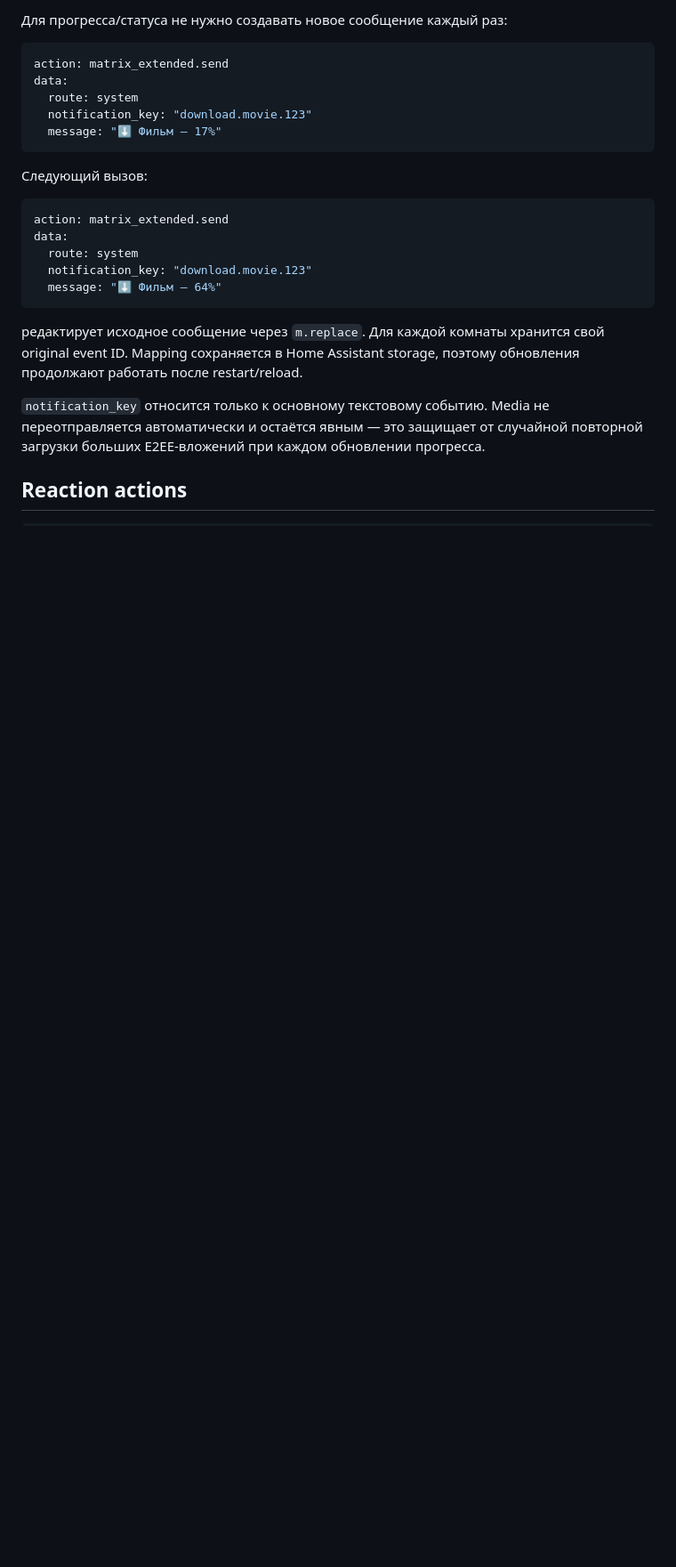
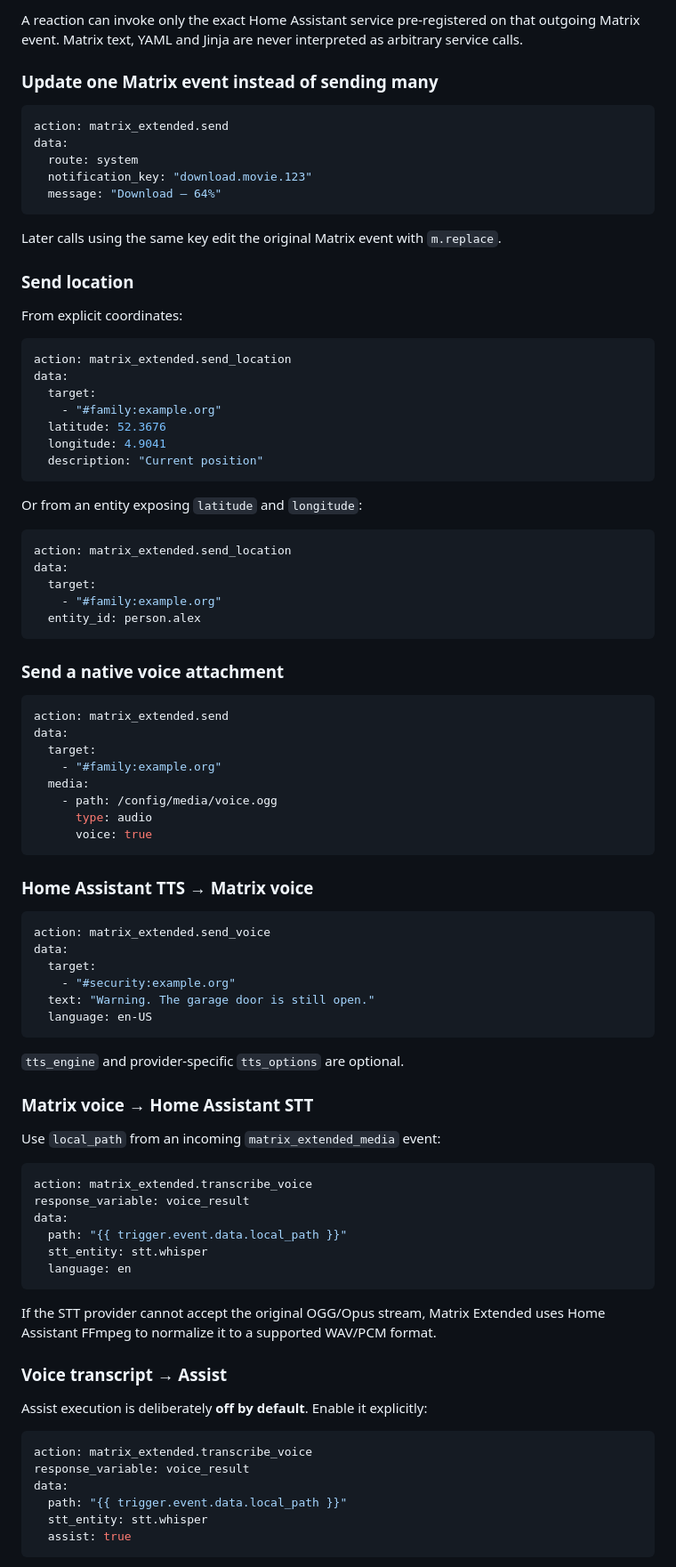
Before and after one commit to Psix-anp/matrix-extended, a Markdown page: README.md, the part around one of its changes. Shown at 89% size. GitHub-like rendering; blank space fills up the shorter version.

Commit message:
docs: rebuild English README for 0.5.0

````diff
--- a/README.md
+++ b/README.md
@@ -140,26 +142,93 @@ data:
 
-Для прогресса/статуса не нужно создавать новое сообщение каждый раз:
+A reaction can invoke only the exact Home Assistant service pre-registered on that outgoing Matrix event. Matrix text, YAML and Jinja are never interpreted as arbitrary service calls.
+
+### Update one Matrix event instead of sending many
 
 ```yaml
 action: matrix_extended.send
 data:
   route: system
   notification_key: "download.movie.123"
-  message: "⬇️ Фильм — 17%"
+  message: "Download — 64%"
 ```
 
-Следующий вызов:
+Later calls using the same key edit the original Matrix event with `m.replace`.
+
+### Send location
+
+From explicit coordinates:
+
+```yaml
+action: matrix_extended.send_location
+data:
+  target:
+    - "#family:example.org"
+  latitude: 52.3676
+  longitude: 4.9041
+  description: "Current position"
+```
+
+Or from an entity exposing `latitude` and `longitude`:
+
+```yaml
+action: matrix_extended.send_location
+data:
+  target:
+    - "#family:example.org"
+  entity_id: person.alex
+```
+
+### Send a native voice attachment
 
 ```yaml
 action: matrix_extended.send
 data:
-  route: system
-  notification_key: "download.movie.123"
-  message: "⬇️ Фильм — 64%"
+  target:
+    - "#family:example.org"
+  media:
+    - path: /config/media/voice.ogg
+      type: audio
+      voice: true
 ```
 
-редактирует исходное сообщение через `m.replace`. Для каждой комнаты хранится свой original event ID. Mapping сохраняется в Home Assistant storage, поэтому обновления продолжают работать после restart/reload.
+### Home Assistant TTS → Matrix voice
 
-`notification_key` относится только к основному текстовому событию. Media не переотправляется автоматически и остаётся явным — это защищает от случайной повторной загрузки больших E2EE-вложений при каждом обновлении прогресса.
+```yaml
+action: matrix_extended.send_voice
+data:
+  target:
+    - "#security:example.org"
+  text: "Warning. The garage door is still open."
+  language: en-US
+```
 
-## Reaction actions
+`tts_engine` and provider-specific `tts_options` are optional.
+
+### Matrix voice → Home Assistant STT
+
+Use `local_path` from an incoming `matrix_extended_media` event:
+
+```yaml
+action: matrix_extended.transcribe_voice
+response_variable: voice_result
+data:
+  path: "{{ trigger.event.data.local_path }}"
+  stt_entity: stt.whisper
+  language: en
+```
+
+If the STT provider cannot accept the original OGG/Opus stream, Matrix Extended uses Home Assistant FFmpeg to normalize it to a supported WAV/PCM format.
+
+### Voice transcript → Assist
+
+Assist execution is deliberately **off by default**. Enable it explicitly:
+
+```yaml
+action: matrix_extended.transcribe_voice
+response_variable: voice_result
+data:
+  path: "{{ trigger.event.data.local_path }}"
+  stt_entity: stt.whisper
+  assist: true
+```
+
````
Also changed, not shown: other parts of README.md (+184 -237 lines).
